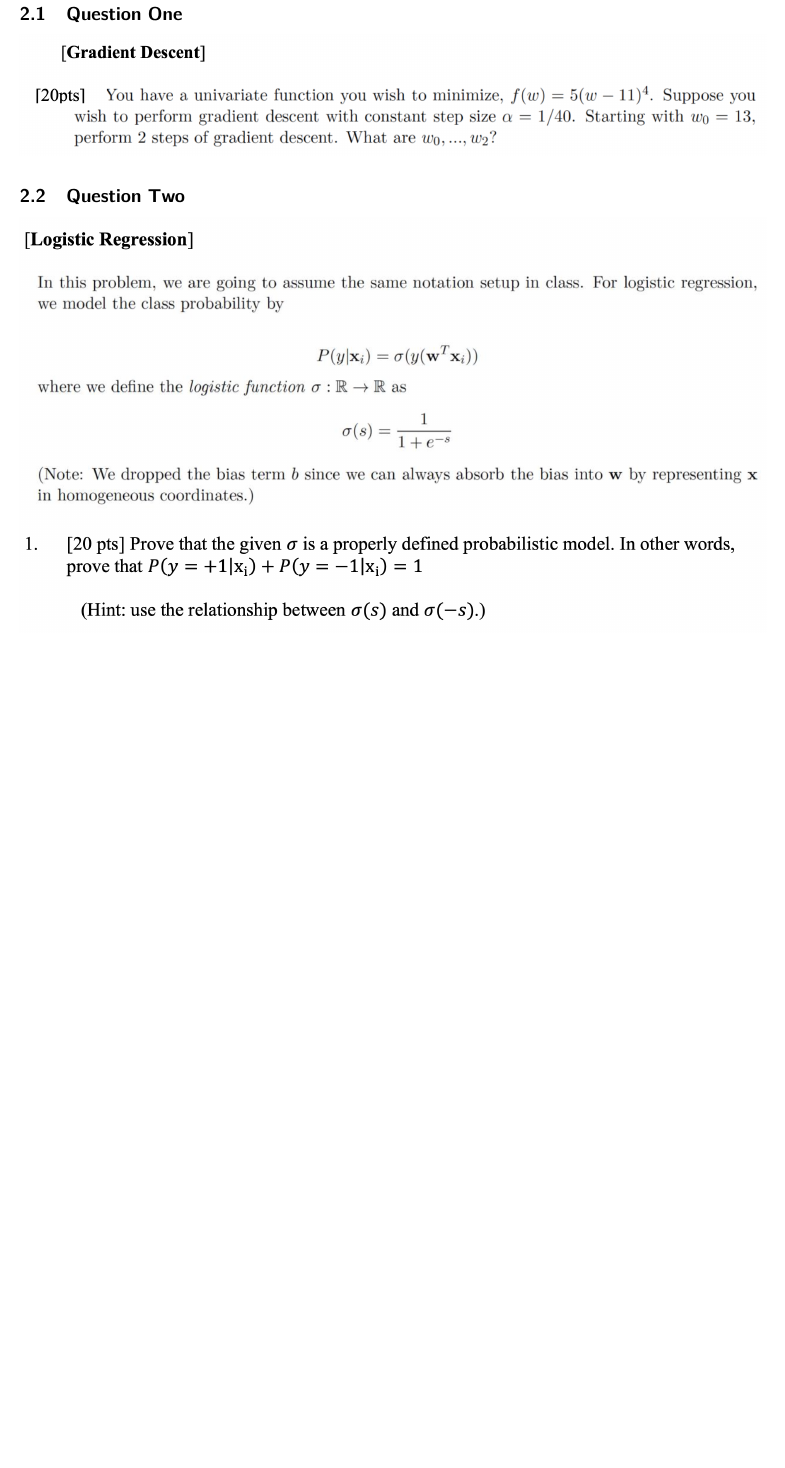
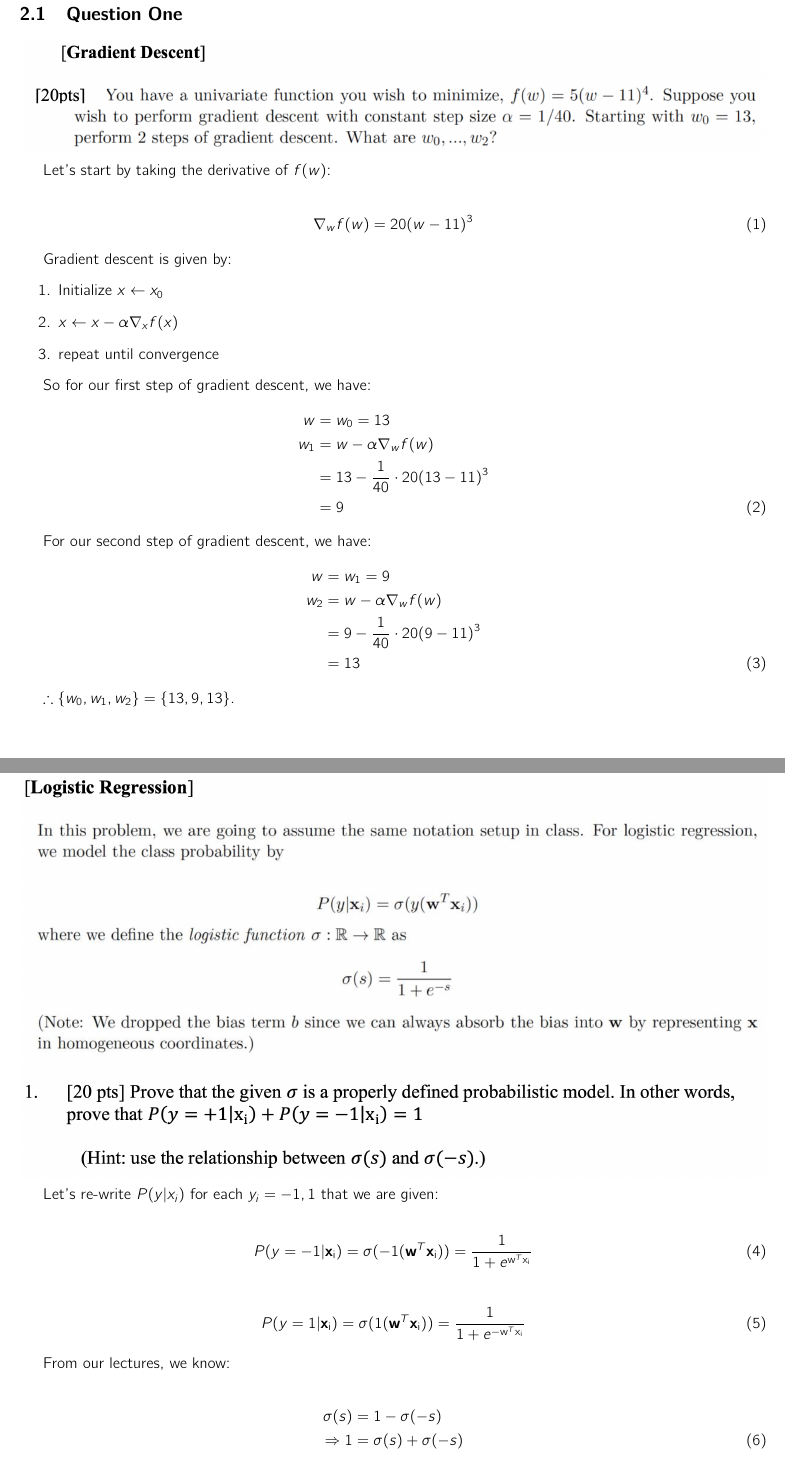
Before and after one commit to awesomecosmos/cse5819-intro-to-ml, a LaTeX problem sheet (Assignments/Assignment 4/main.tex, which reads Assignments/Assignment 4/problems.tex): part of page 5 of 5 before the commit and two parts of pages 5 and 6 of 7 after it, the two joined at a grey line, cut so that both start at the same text, the shorter picture padded with empty space. Compiled offline with pdfLaTeX.

Commit message:
added Q1 and Q2 for HW4

```diff
--- a/Assignments/Assignment 4/problems.tex
+++ b/Assignments/Assignment 4/problems.tex
@@ -3,6 +3,53 @@
 \subsection{Question One}
 \includegraphics[width=1\textwidth]{media/hw4_q1.png}
 
+Let's start by taking the derivative of $f(w)$:
+
+\begin{align}
+    \nabla_w f(w) &= 20(w-11)^3 \label{eq:q1_1}
+\end{align}
+
+Gradient descent is given by:
+\begin{enumerate}
+    \item Initialize $x \leftarrow x_0$
+    \item $x \leftarrow x - \alpha \nabla_x f(x)$
+    \item repeat until convergence
+\end{enumerate}
+
+So for our first step of gradient descent, we have:
+\begin{align}
+    w &= w_0 = 13 \label{eq:q1_2} \nonumber \\
+    w_1 &= w - \alpha \nabla_w f(w) \nonumber \\
+    &= 13 - \frac{1}{40} \cdot 20(13-11)^3 \nonumber \\
+    &= 9
+\end{align}
+
+For our second step of gradient descent, we have:
+\begin{align}
+    w &= w_1 = 9 \label{eq:q1_3} \nonumber \\
+    w_2 &= w - \alpha \nabla_w f(w) \nonumber \\
+    &= 9 - \frac{1}{40} \cdot 20(9-11)^3 \nonumber \\
+    &= 13
+\end{align}
+
+$\therefore \{w_0, w_1, w_2\} = \{13,9,13\}$.
+
 \subsection{Question Two}
 \includegraphics[width=1\textwidth]{media/hw4_q2.png}
 
+Let's re-write $P(y|x_i)$ for each $y_i={-1,1}$ that we are given:
+
+\begin{align}
+    P(y=-1 | \mathbf{x_i}) &= \sigma(-1(\mathbf{w}^T \mathbf{x_i})) = \frac{1}{1+e^{\mathbf{w}^T \mathbf{x_i}}}\label{eq:q2_1}
+\end{align} %&& \text{(from Eq. \ref{eq:hypothesis_class})}
+
+\begin{align}
+    P(y=1 | \mathbf{x_i}) &= \sigma(1(\mathbf{w}^T \mathbf{x_i})) = \frac{1}{1+e^{-\mathbf{w}^T \mathbf{x_i}}} \label{eq:q2_2}
+\end{align} %&& \text{(from Eq. \ref{eq:hypothesis_class})}
+
+From our lectures, we know:
+
+\begin{align}
+    \sigma (s) &= 1 - \sigma(-s) \label{eq:q2_3} \nonumber \\
+    \Rightarrow 1 &= \sigma(s) + \sigma(-s)
+\end{align} %&& \text{(from Eq. \ref{eq:hypothesis_class})}
```
Also changed, not shown: Assignments/Assignment 4/main.pdf, Assignments/Assignment 4/problems.tex (31 more changed lines), 3 other files.
